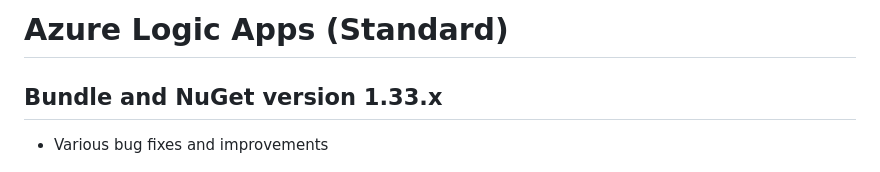
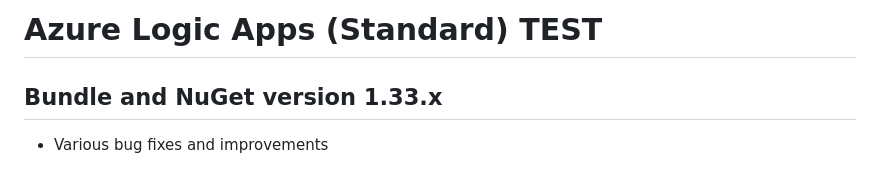
Before and after one commit to Azure/logicapps, a Markdown page: CHANGELOG.md, the part around the change. Drawn GitHub-style.

```diff
--- a/CHANGELOG.md
+++ b/CHANGELOG.md
@@ -1,4 +1,4 @@
-# Azure Logic Apps (Standard)
+# Azure Logic Apps (Standard) TEST
 
 ## Bundle and NuGet version 1.33.x
 - Various bug fixes and improvements
```
